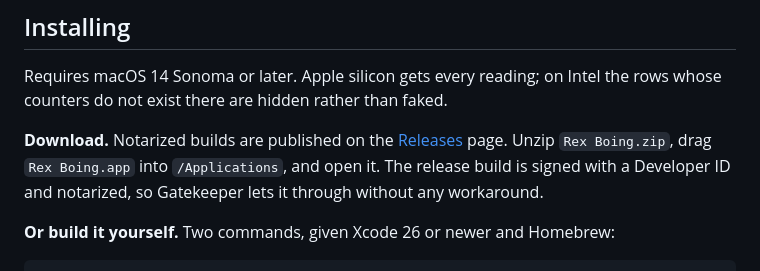
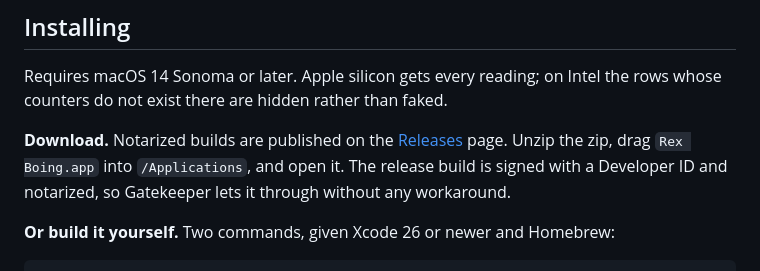
Before and after one commit to rexyrex/Rex-Boing, a Markdown page: README.md, the part around the change. Drawn GitHub-style.

Commit message:
README: the release asset is not named Rex Boing.zip on GitHub
GitHub replaces the space in the uploaded file name, so tell people to unzip
the zip rather than a file that does not exist under that name.

Co-Authored-By: Claude Fable 5.1 <noreply@anthropic.com>

```diff
--- a/README.md
+++ b/README.md
@@ -21,8 +21,8 @@ Requires macOS 14 Sonoma or later. Apple silicon gets every reading; on Intel
 the rows whose counters do not exist there are hidden rather than faked.
 
 **Download.** Notarized builds are published on the
-[Releases](https://github.com/rexyrex/Rex-Boing/releases) page. Unzip
-`Rex Boing.zip`, drag `Rex Boing.app` into `/Applications`, and open it. The
+[Releases](https://github.com/rexyrex/Rex-Boing/releases) page. Unzip the
+zip, drag `Rex Boing.app` into `/Applications`, and open it. The
 release build is signed with a Developer ID and notarized, so Gatekeeper lets
 it through without any workaround.
 
```
